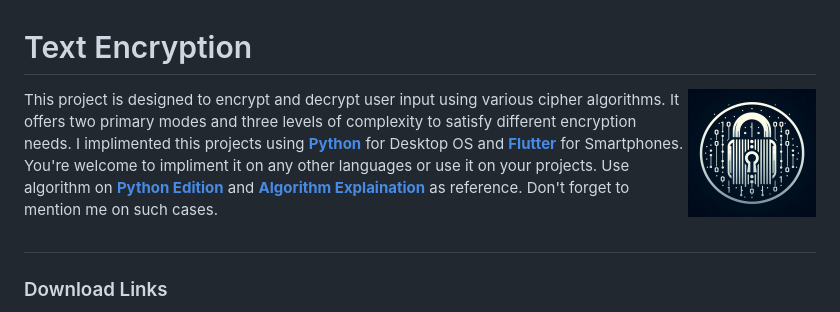
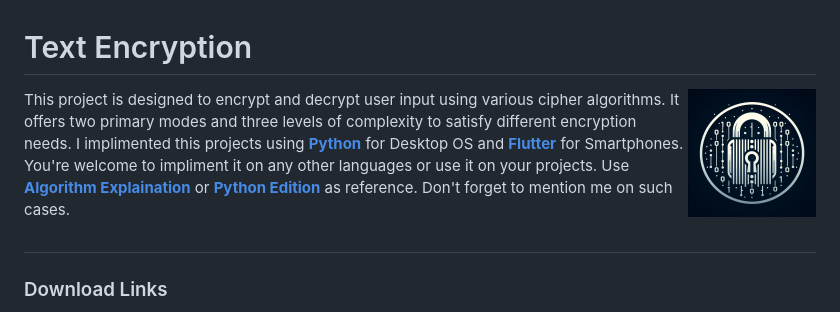
Before and after one commit to ivin-titus/Text-Encryption, a Markdown page: README.md, the part around the change. Drawn GitHub-style.

```diff
--- a/README.md
+++ b/README.md
@@ -2,7 +2,7 @@
 
 <img src="logo.jpeg" width="128" height="128" alt="text-encryption" align="right" />
 
-This project is designed to encrypt and decrypt user input using various cipher algorithms. It offers two primary modes and three levels of complexity to satisfy different encryption needs. I implimented this projects using <b>[Python](https://github.com/ivin-titus/Text-Encryption/tree/master/text_encryption_python)</b> for Desktop OS and <b>[Flutter](https://github.com/ivin-titus/Text-Encryption/tree/master/text_encryption_flutter)</b> for Smartphones. You're welcome to impliment it on any other languages or use it on your projects. Use algorithm on <b>[Python Edition](https://github.com/ivin-titus/Text-Encryption/tree/master/text_encryption_python)</b> and **[Algorithm Explaination](algorithm_explained.md)** as reference. Don't forget to mention me on such cases.
+This project is designed to encrypt and decrypt user input using various cipher algorithms. It offers two primary modes and three levels of complexity to satisfy different encryption needs. I implimented this projects using <b>[Python](https://github.com/ivin-titus/Text-Encryption/tree/master/text_encryption_python)</b> for Desktop OS and <b>[Flutter](https://github.com/ivin-titus/Text-Encryption/tree/master/text_encryption_flutter)</b> for Smartphones. You're welcome to impliment it on any other languages or use it on your projects. Use **[Algorithm Explaination](algorithm_explained.md)** or <b>[Python Edition](https://github.com/ivin-titus/Text-Encryption/tree/master/text_encryption_python)</b> as reference. Don't forget to mention me on such cases.
 
 ##
 
```
